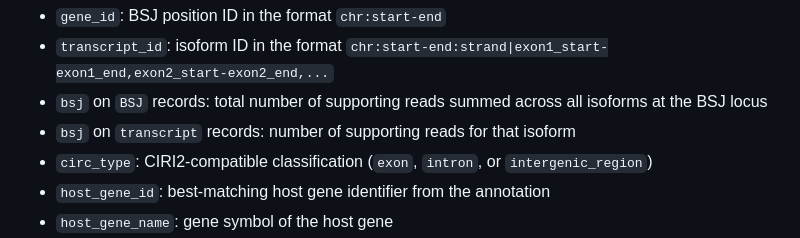
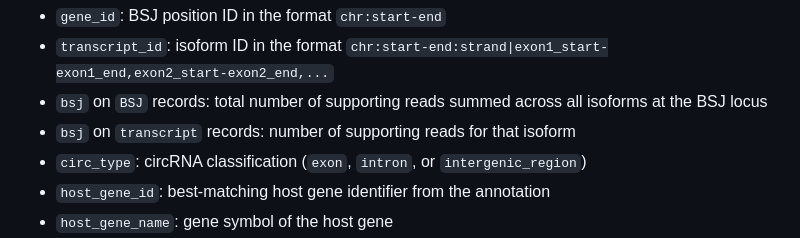
Before and after one commit to YueqiJin/ucircfull, a Markdown page: README.md, the part around the change. Drawn GitHub-style.

```diff
--- a/README.md
+++ b/README.md
@@ -217,7 +217,7 @@ Field meanings:
 - `transcript_id`: isoform ID in the format `chr:start-end:strand|exon1_start-exon1_end,exon2_start-exon2_end,...`
 - `bsj` on `BSJ` records: total number of supporting reads summed across all isoforms at the BSJ locus
 - `bsj` on `transcript` records: number of supporting reads for that isoform
-- `circ_type`: CIRI2-compatible classification (`exon`, `intron`, or `intergenic_region`)
+- `circ_type`: circRNA classification (`exon`, `intron`, or `intergenic_region`)
 - `host_gene_id`: best-matching host gene identifier from the annotation
 - `host_gene_name`: gene symbol of the host gene
 - `uniform_id`: standardized circRNA name following the proposed naming scheme; includes exon composition, splice-site variants (L/S), retained introns (RI), novel exons (NE), and an ordered `.N` suffix per distinct BSJ site (e.g. `circAKT3(2,3).1`, `circMCU(2,L3).2`)
```
